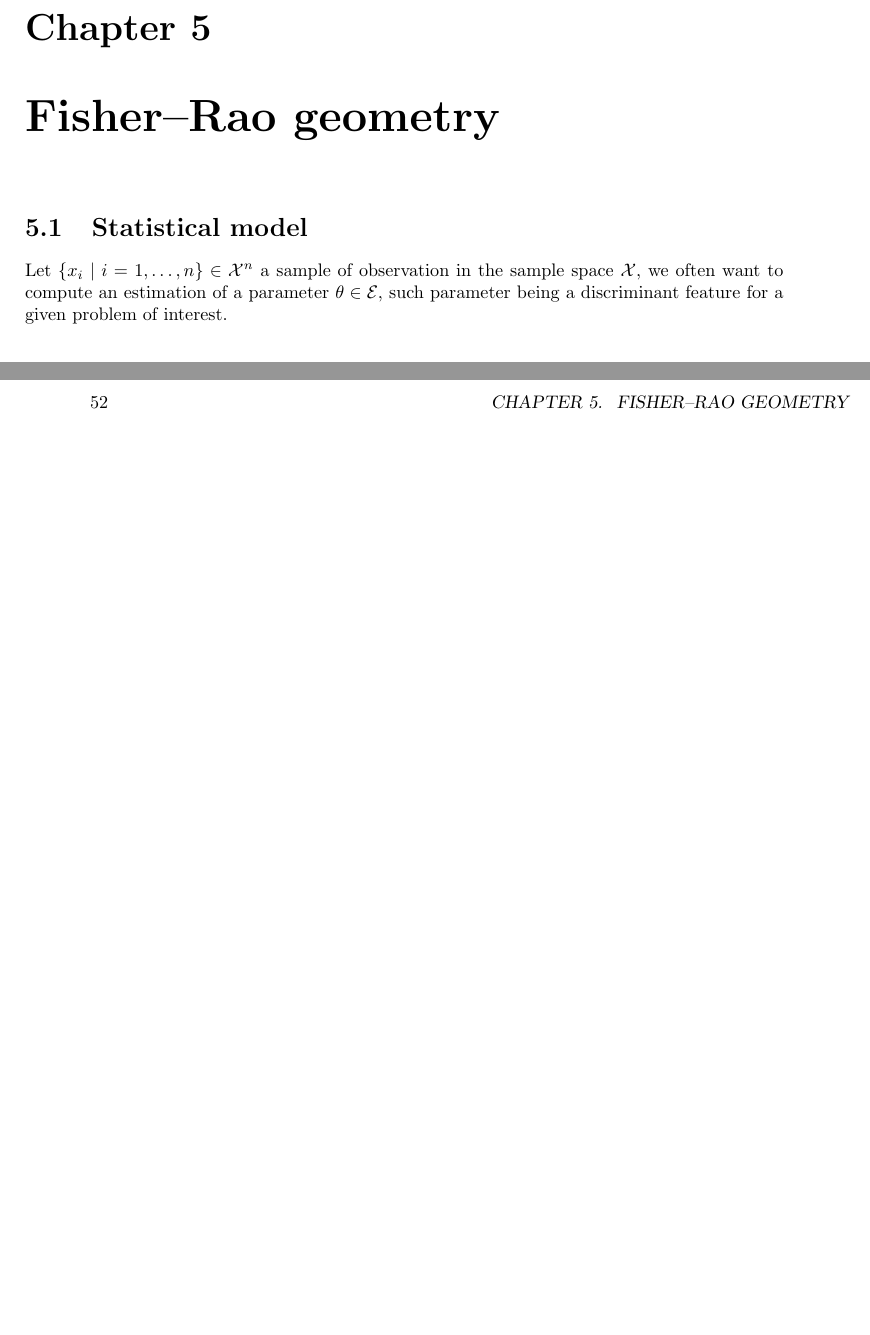
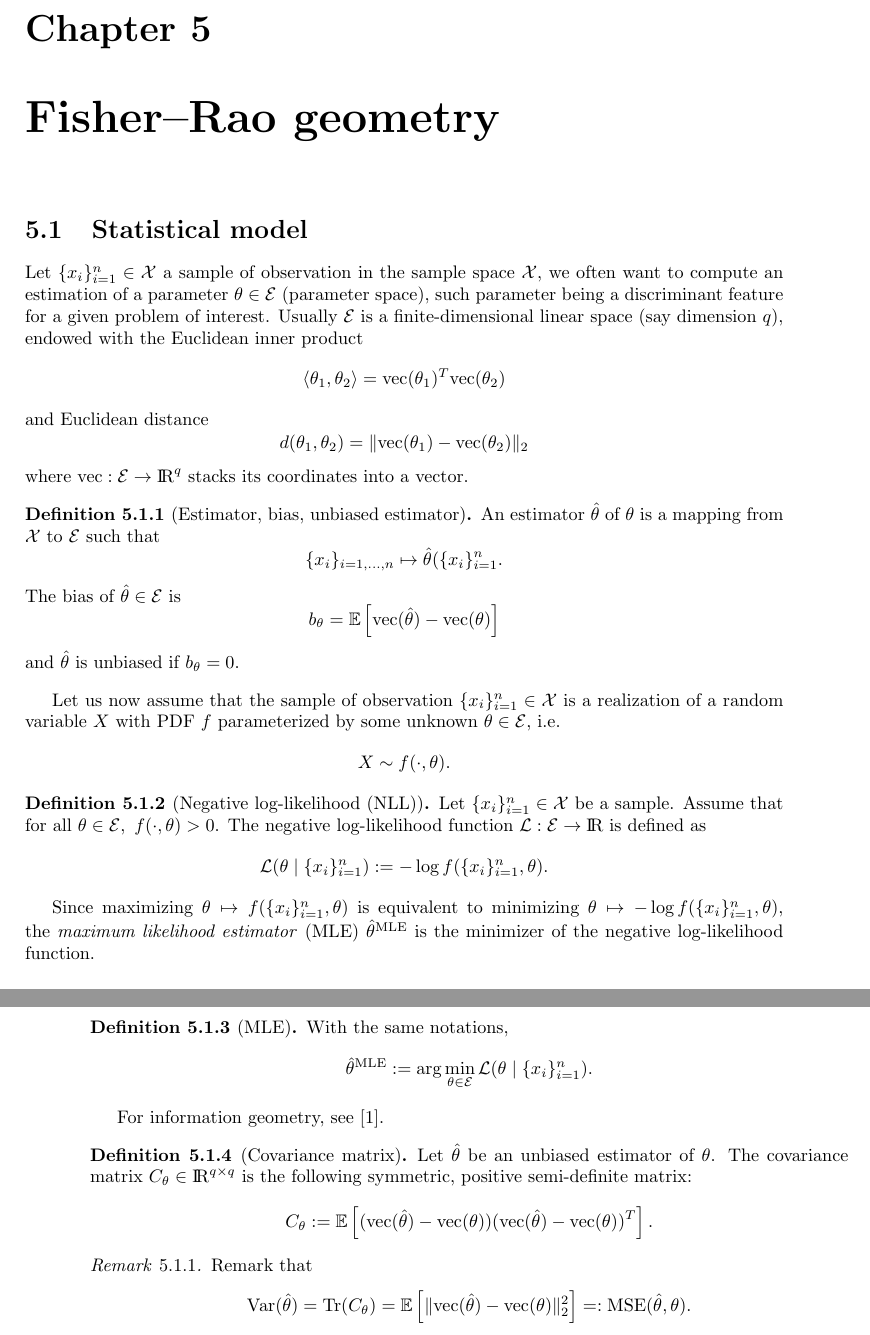
Before and after one commit to thibault-pautrel/internship-latex-docs, a LaTeX book (RiemannianLearning.tex): two parts of pages 51 and 52 of 59, joined at a grey line, cut so that both start at the same text, the shorter picture padded with empty space. Compiled offline with pdfLaTeX.

Commit message:
update latex file

```diff
--- a/RiemannianLearning.tex
+++ b/RiemannianLearning.tex
@@ -44,6 +44,7 @@
 \newcommand{\E}{\mathcal{E}}
 \newcommand{\Q}{\mathbb{Q}}
 \newcommand{\Prob}{\mathbb{P}}
+\newcommand{\vecto}{\text{vec}}
 \newcommand{\dist}{\mathrm{dist}}
 \newcommand \Esp {\mathbb{E}}
 \newcommand \Z {\mathbb{Z}}
@@ -1570,11 +1571,40 @@ $$\text{dist}(X,X')=\|\log(X^{-1/2}X'X^{-1/2}\|_{\text{Frob}}.$$
 \chapter{Fisher--Rao geometry}
 
 \section{Statistical model}
-Let $\{x_i\mid i=1,\dots, n\} \in \mathcal{X}^n$ a sample of observation in the sample space $\mathcal{X}$, we often want to compute an estimation of a  parameter $\theta \in \E$, such parameter being a discriminant feature for a given problem of interest.
-
-
-
-
+Let $\{x_i\}_{i=1}^{n} \in \mathcal{X}$ a sample of observation in the sample space $\mathcal{X}$, we often want to compute an estimation of a  parameter $\theta \in \E$ (parameter space), such parameter being a discriminant feature for a given problem of interest. Usually $\E$ is a finite-dimensional linear space (say dimension $q$), endowed with the Euclidean inner product
+$$\langle \theta_1,\theta_2\rangle=\vecto(\theta_1)^T \vecto(\theta_2)$$
+and Euclidean distance
+$$d(\theta_1,\theta_2)=\|\vecto(\theta_1)-\vecto(\theta_2)\|_2$$
+where $\vecto:\E\to\R^{q}$ stacks its coordinates into a vector.
+\begin{defn}[Estimator, bias, unbiased estimator]
+An estimator $\hat{\theta}$ of $\theta$ is a mapping from $\mathcal{X}$ to $\E$ such that
+$$\{x_i\}_{i=1,\dots, n} \mapsto \hat{\theta}(\{x_i\}_{i=1}^{n}.$$
+The bias of $\hat{\theta}\in \E$ is
+$$b_{\theta}=\Esp\left[\vecto(\hat{\theta})-\vecto(\theta)\right]$$ and $\hat{\theta}$ is unbiased if $b_{\theta}= 0$.
+\end{defn}
+
+Let us now assume that the sample of observation $\{x_i\}_{i=1}^{n} \in \mathcal{X}$ is a realization of a random variable $X$ with PDF $f$ parameterized by some unknown $\theta \in \E$, i.e.
+$$X\sim f(\cdot,\theta).$$
+\begin{defn}[Negative log-likelihood (NLL)]
+Let $\{x_i\}_{i=1}^{n} \in \mathcal{X}$ be a sample. Assume that for all $\theta \in \E,~f(\cdot,\theta)>0$. The negative log-likelihood function $\mathcal{L}:\E\to \R$ is defined as
+$$\mathcal{L}(\theta \mid \{x_i\}_{i=1}^{n}):=-\log f(\{x_i\}_{i=1}^{n},\theta).$$
+\end{defn}
+Since maximizing $\theta \mapsto f(\{x_i\}_{i=1}^{n}, \theta)$ is equivalent to minimizing $\theta \mapsto -\log  f(\{x_i\}_{i=1}^{n},\theta)$, the \emph{maximum likelihood estimator} (MLE) $\hat{\theta}^{\text{MLE}}$ is the minimizer of the negative log-likelihood function.
+\begin{defn}[MLE]
+With the same notations,
+$$\hat{\theta}^{\text{MLE}}:=\arg \min_{\theta \in \E} \mathcal{L}(\theta \mid \{x_i\}_{i=1}^{n}).$$
+\end{defn}
+
+For information geometry, see \cite{amari2016information}.
+
+\begin{defn}[Covariance matrix]
+Let $\hat{\theta}$ be an unbiased estimator of $\theta$. The covariance matrix $C_{\theta}\in \R^{q\times q}$ is the following symmetric, positive semi-definite matrix:
+$$C_{\theta}:=\Esp\left[(\vecto(\hat{\theta})-\vecto(\theta))(\vecto(\hat{\theta})-\vecto(\theta))^T\right].$$
+\end{defn}
+\begin{rmk}
+Remark that
+$$\text{Var}(\hat{\theta})=\text{Tr}(C_{\theta})=\Esp\left[ \|\vecto(\hat{\theta})-\vecto(\theta)\|_2^2\right]=:\text{MSE}(\hat{\theta},\theta).$$
+\end{rmk}
 
 %%%%%%%%%%%%%%%%%%%%%%%%%%%%%%%%%%%%%%%%%%
 
```
Also changed, not shown: biblio.bib (+8 -0 lines), RiemannianLearning.pdf, 3 other files.
